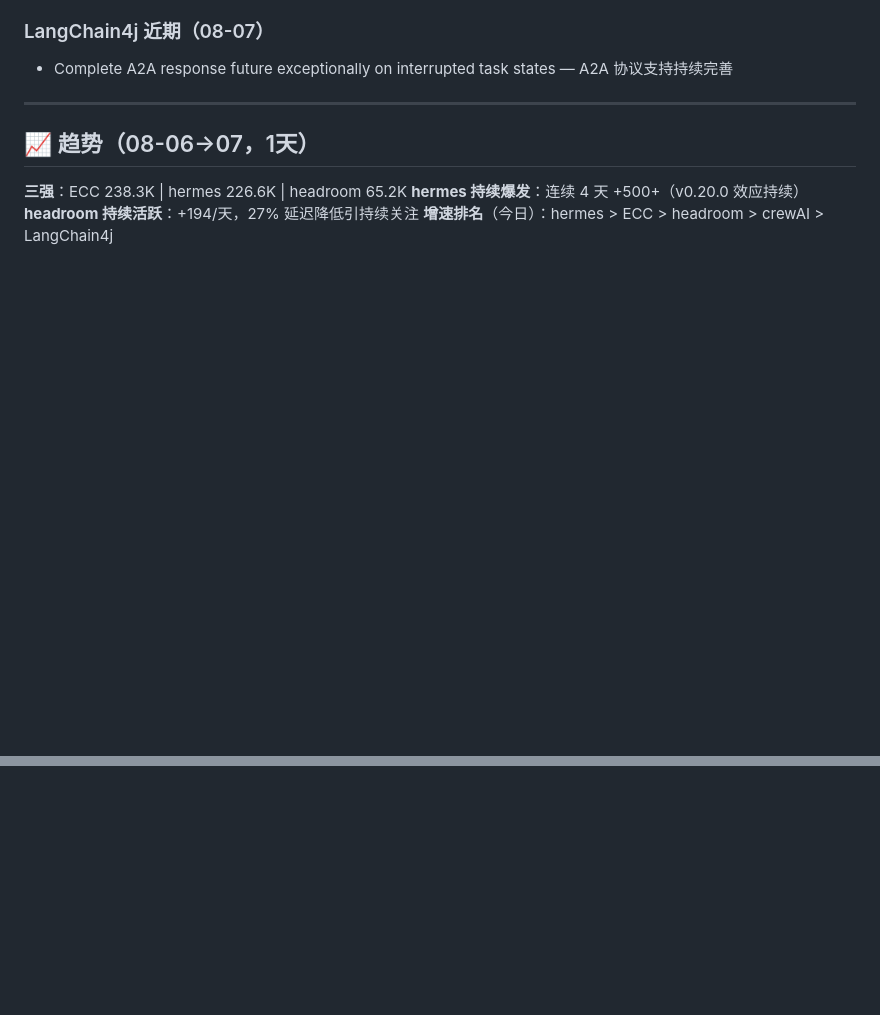
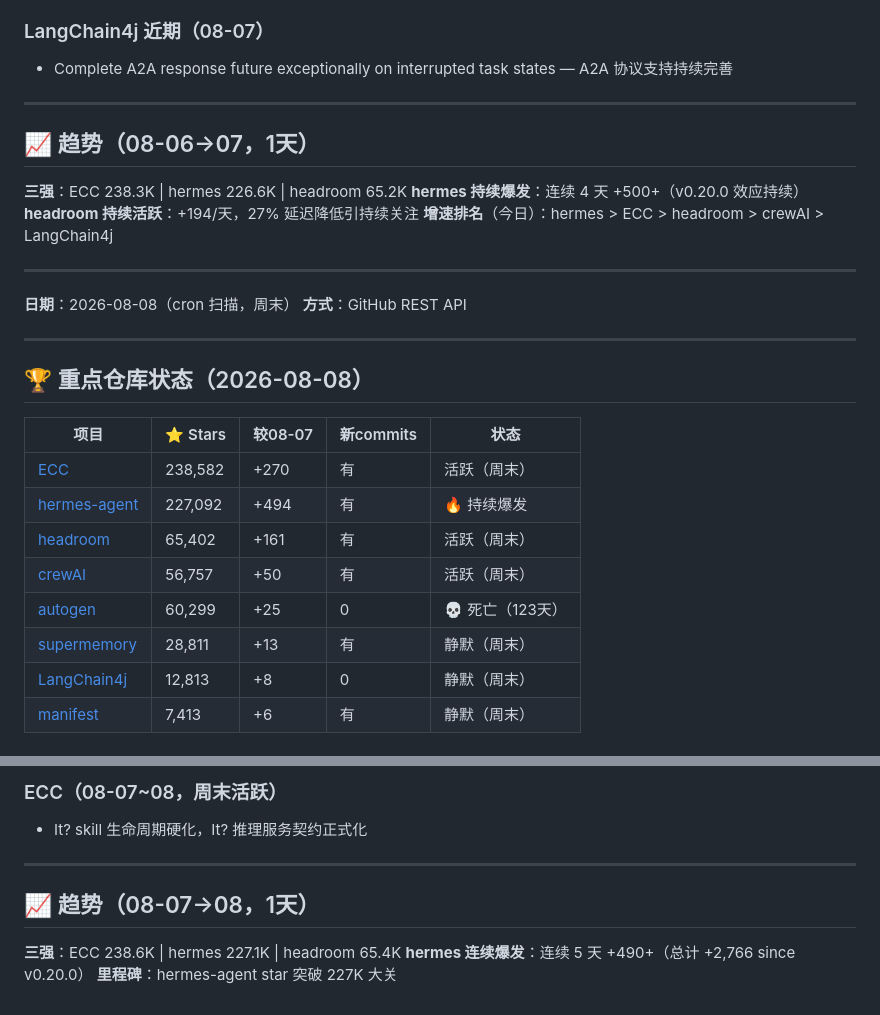
Before and after one commit to superMelo/nezha, a Markdown page: CHANGELOG-WATCH.md, 2 parts joined by grey strips. Drawn GitHub-style; folded sections open; blank space fills up the shorter version.

Commit message:
scan: 2026-08-08 hermes 227.1K 5days+, headroom TrafficLearner memory leak fix

```diff
--- a/CHANGELOG-WATCH.md
+++ b/CHANGELOG-WATCH.md
@@ -3096,3 +3096,24 @@ efactor(pricing): make LiteLLM the source of truth — 定价数据源重构
 **hermes 持续爆发**：连续 4 天 +500+（v0.20.0 效应持续）
 **headroom 持续活跃**：+194/天，27% 延迟降低引持续关注
 **增速排名**（今日）：hermes > ECC > headroom > crewAI > LangChain4j
+
+---
+
+**日期**：2026-08-08（cron 扫描，周末）
+**方式**：GitHub REST API
+
+---
+
+## 🏆 重点仓库状态（2026-08-08）
+
+| 项目 | ⭐ Stars | 较08-07 | 新commits | 状态 |
+|------|---------|---------|-----------|------|
+| [ECC](https://github.com/affaan-m/ECC) | 238,582 | +270 | 有 | 活跃（周末） |
+| [hermes-agent](https://github.com/NousResearch/hermes-agent) | 227,092 | +494 | 有 | 🔥 持续爆发 |
+| [headroom](https://github.com/chopratejas/headroom) | 65,402 | +161 | 有 | 活跃（周末） |
+| [crewAI](https://github.com/joaomdmoura/crewAI) | 56,757 | +50 | 有 | 活跃（周末） |
+| [autogen](https://github.com/microsoft/autogen) | 60,299 | +25 | 0 | 💀 死亡（123天） |
+| [supermemory](https://github.com/supermemoryai/supermemory) | 28,811 | +13 | 有 | 静默（周末） |
+| [LangChain4j](https://github.com/langchain4j/langchain4j) | 12,813 | +8 | 0 | 静默（周末） |
+| [manifest](https://github.com/mnfst/manifest) | 7,413 | +6 | 有 | 静默（周末） |
+
@@ -3098,0 +3135,10 @@ efactor(pricing): make LiteLLM the source of truth — 定价数据源重构
+### ECC（08-07~08，周末活跃）
+- It? skill 生命周期硬化，It? 推理服务契约正式化
+
+---
+
+## 📈 趋势（08-07→08，1天）
+
+**三强**：ECC 238.6K | hermes 227.1K | headroom 65.4K
+**hermes 连续爆发**：连续 5 天 +490+（总计 +2,766 since v0.20.0）
+**里程碑**：hermes-agent star 突破 227K 大关
```
Also changed, not shown: other parts of CHANGELOG-WATCH.md (+15 -0 lines).
